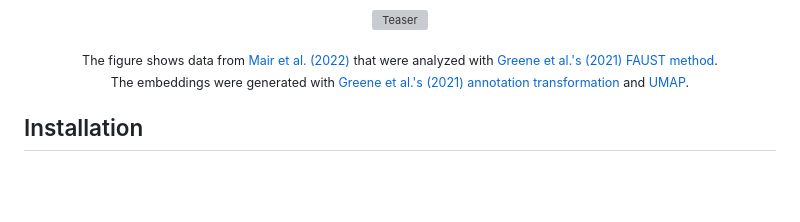
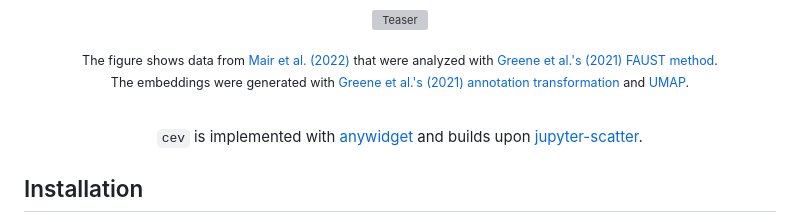
Before and after one commit to OzetteTech/comparative-embedding-visualization, a Markdown page: README.md, the part around the change. Drawn GitHub-style; blank space fills up the shorter version; grey boxes are pictures that could not be loaded.

Commit message:
Mention anywidget and jscatter

```diff
--- a/README.md
+++ b/README.md
@@ -24,6 +24,10 @@
   ![Teaser](https://github.com/OzetteTech/comparative-embedding-visualization/assets/84813279/297cbdb9-b6a2-4102-bde9-b14f0ca24a09)
 
   <sub>The figure shows data from [Mair et al. (2022)](https://doi.org/10.1038/s41586-022-04718-w) that were analyzed with [Greene et al.'s (2021) FAUST method](https://doi.org/10.1016/j.patter.2021.100372).<br />The embeddings were generated with [Greene et al.'s (2021) annotation transformation](https://github.com/flekschas-ozette/ismb-biovis-2022) and [UMAP](https://github.com/lmcinnes/umap).</sub>
+
+  <br/>
+
+  `cev` is implemented with [anywidget](https://anywidget.dev) and builds upon [jupyter-scatter](https://github.com/flekschas/jupyter-scatter/).
 
 </div>
 
```
